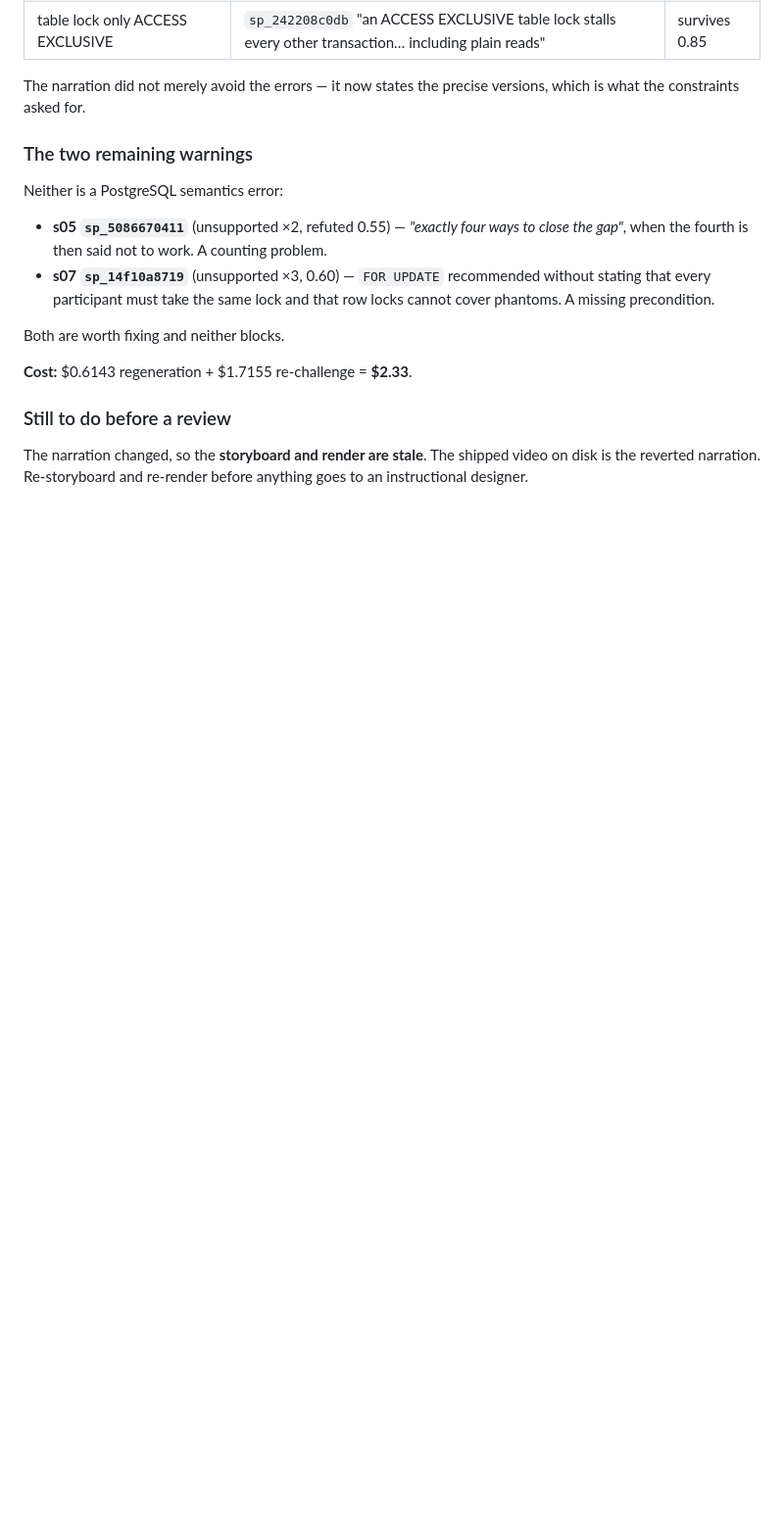
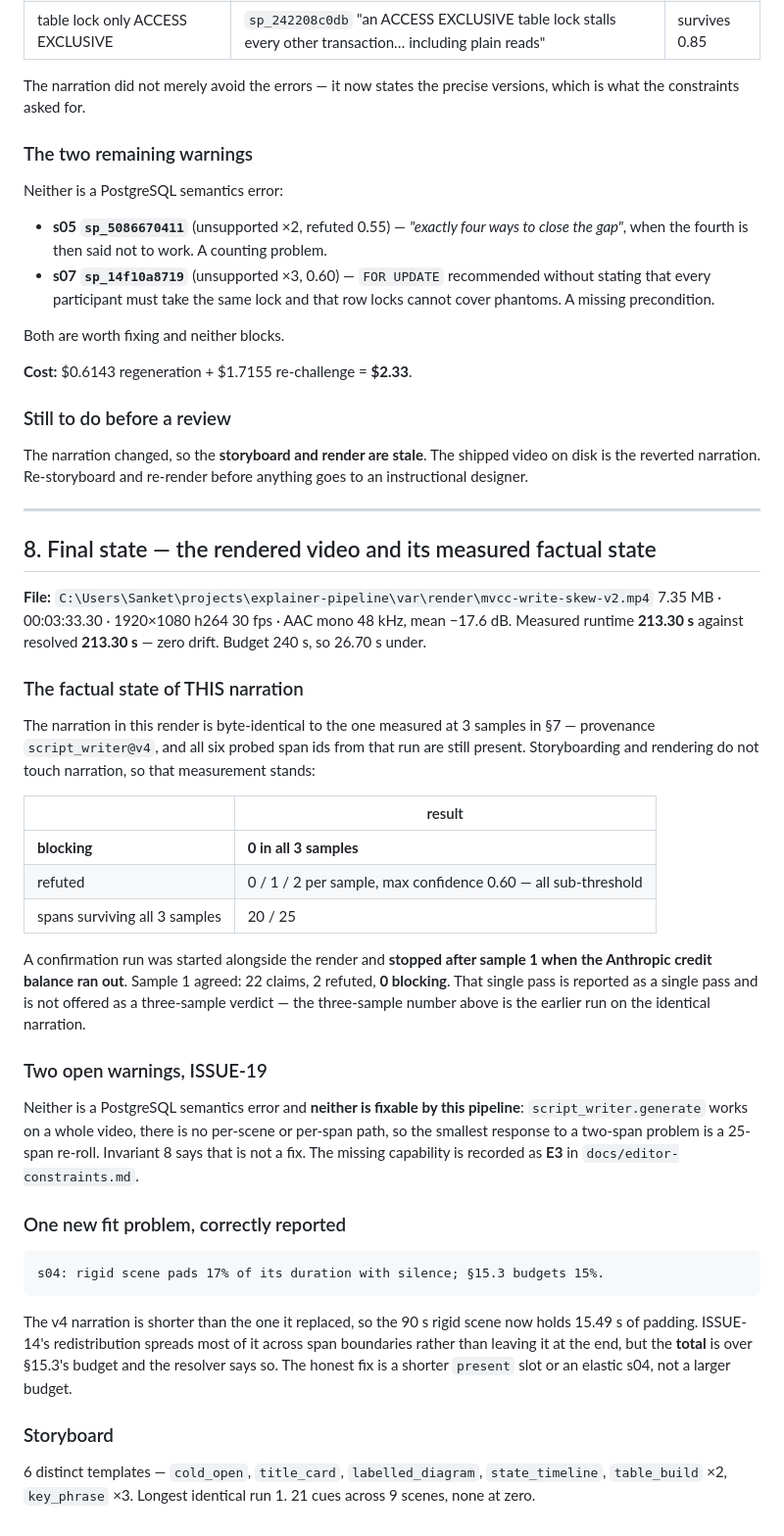
Before and after one commit to SanketJ30/AI-video-creator-, a Markdown page: docs/week6-fact-challenger.md, the part around the change. Shown at 98% size. Rendered like a GitHub page; blank space fills up the shorter version.

Commit message:
week6-fact-challenger.md: final render and its measured factual state
Co-Authored-By: Claude Opus 5 (1M context) <noreply@anthropic.com>

````diff
--- a/docs/week6-fact-challenger.md
+++ b/docs/week6-fact-challenger.md
@@ -315,3 +315,58 @@ Both are worth fixing and neither blocks.
 The narration changed, so the **storyboard and render are stale**. The shipped
 video on disk is the reverted narration. Re-storyboard and re-render before
 anything goes to an instructional designer.
+
+
+---
+
+## 8. Final state — the rendered video and its measured factual state
+
+**File:** `C:\Users\Sanket\projects\explainer-pipeline\var\render\mvcc-write-skew-v2.mp4`
+7.35 MB · 00:03:33.30 · 1920×1080 h264 30 fps · AAC mono 48 kHz, mean −17.6 dB.
+Measured runtime **213.30 s** against resolved **213.30 s** — zero drift.
+Budget 240 s, so 26.70 s under.
+
+### The factual state of THIS narration
+
+The narration in this render is byte-identical to the one measured at 3 samples
+in §7 — provenance `script_writer@v4`, and all six probed span ids from that run
+are still present. Storyboarding and rendering do not touch narration, so that
+measurement stands:
+
+| | result |
+|---|---|
+| **blocking** | **0 in all 3 samples** |
+| refuted | 0 / 1 / 2 per sample, max confidence 0.60 — all sub-threshold |
+| spans surviving all 3 samples | 20 / 25 |
+
+A confirmation run was started alongside the render and **stopped after sample 1
+when the Anthropic credit balance ran out**. Sample 1 agreed: 22 claims, 2
+refuted, **0 blocking**. That single pass is reported as a single pass and is
+not offered as a three-sample verdict — the three-sample number above is the
+earlier run on the identical narration.
+
+### Two open warnings, ISSUE-19
+
+Neither is a PostgreSQL semantics error and **neither is fixable by this
+pipeline**: `script_writer.generate` works on a whole video, there is no
+per-scene or per-span path, so the smallest response to a two-span problem is a
+25-span re-roll. Invariant 8 says that is not a fix. The missing capability is
+recorded as **E3** in `docs/editor-constraints.md`.
+
+### One new fit problem, correctly reported
+
+```
+s04: rigid scene pads 17% of its duration with silence; §15.3 budgets 15%.
+```
+
+The v4 narration is shorter than the one it replaced, so the 90 s rigid scene now
+holds 15.49 s of padding. ISSUE-14's redistribution spreads most of it across
+span boundaries rather than leaving it at the end, but the **total** is over
+§15.3's budget and the resolver says so. The honest fix is a shorter `present`
+slot or an elastic s04, not a larger budget.
+
+### Storyboard
+
+6 distinct templates — `cold_open`, `title_card`, `labelled_diagram`,
+`state_timeline`, `table_build` ×2, `key_phrase` ×3. Longest identical run 1.
+21 cues across 9 scenes, none at zero.
````
